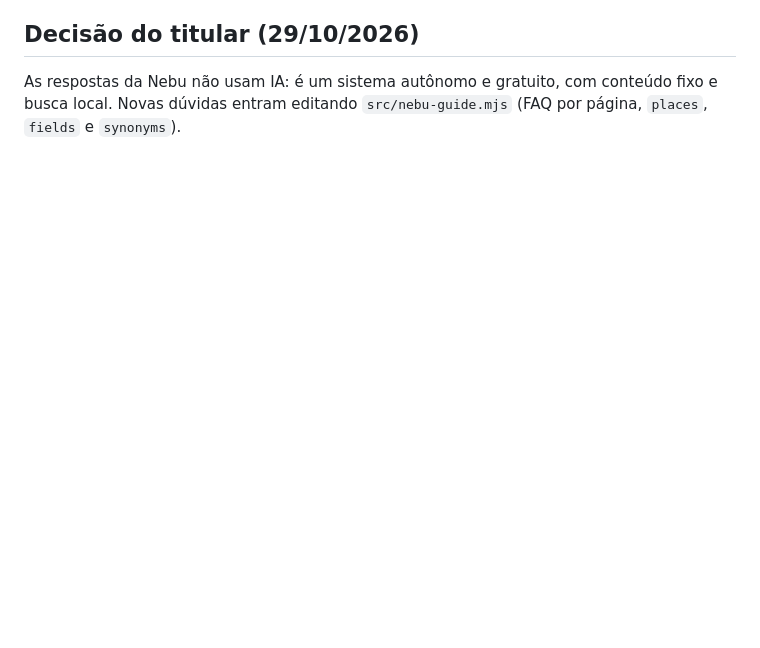
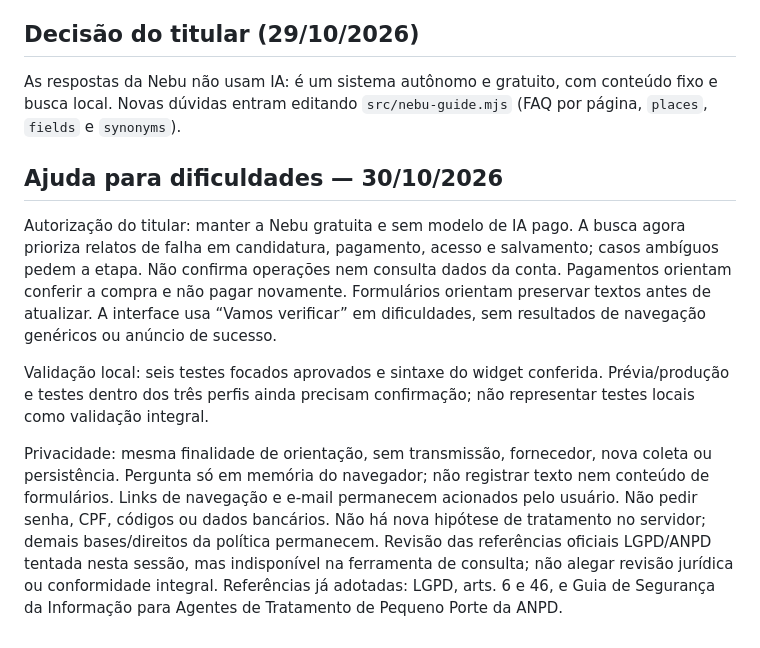
Before and after one commit to sylvioscatolinjr-cloud/o-empregador-online, a Markdown page: pilot-sumare/docs/NEBU.md, the part around the change. Rendered like a GitHub page; blank space fills up the shorter version.

Commit message:
Documentar ajuda local gratuita, validação e limites de privacidade

```diff
--- a/pilot-sumare/docs/NEBU.md
+++ b/pilot-sumare/docs/NEBU.md
@@ -35,3 +35,12 @@ Pedido do titular em 29/10/2026: uma assistente "Nebu" (bulldog francês fêmea,
 ## Decisão do titular (29/10/2026)
 
 As respostas da Nebu não usam IA: é um sistema autônomo e gratuito, com conteúdo fixo e busca local. Novas dúvidas entram editando `src/nebu-guide.mjs` (FAQ por página, `places`, `fields` e `synonyms`).
+
+
+## Ajuda para dificuldades — 30/10/2026
+
+Autorização do titular: manter a Nebu gratuita e sem modelo de IA pago. A busca agora prioriza relatos de falha em candidatura, pagamento, acesso e salvamento; casos ambíguos pedem a etapa. Não confirma operações nem consulta dados da conta. Pagamentos orientam conferir a compra e não pagar novamente. Formulários orientam preservar textos antes de atualizar. A interface usa “Vamos verificar” em dificuldades, sem resultados de navegação genéricos ou anúncio de sucesso.
+
+Validação local: seis testes focados aprovados e sintaxe do widget conferida. Prévia/produção e testes dentro dos três perfis ainda precisam confirmação; não representar testes locais como validação integral.
+
+Privacidade: mesma finalidade de orientação, sem transmissão, fornecedor, nova coleta ou persistência. Pergunta só em memória do navegador; não registrar texto nem conteúdo de formulários. Links de navegação e e-mail permanecem acionados pelo usuário. Não pedir senha, CPF, códigos ou dados bancários. Não há nova hipótese de tratamento no servidor; demais bases/direitos da política permanecem. Revisão das referências oficiais LGPD/ANPD tentada nesta sessão, mas indisponível na ferramenta de consulta; não alegar revisão jurídica ou conformidade integral. Referências já adotadas: LGPD, arts. 6 e 46, e Guia de Segurança da Informação para Agentes de Tratamento de Pequeno Porte da ANPD.
```
